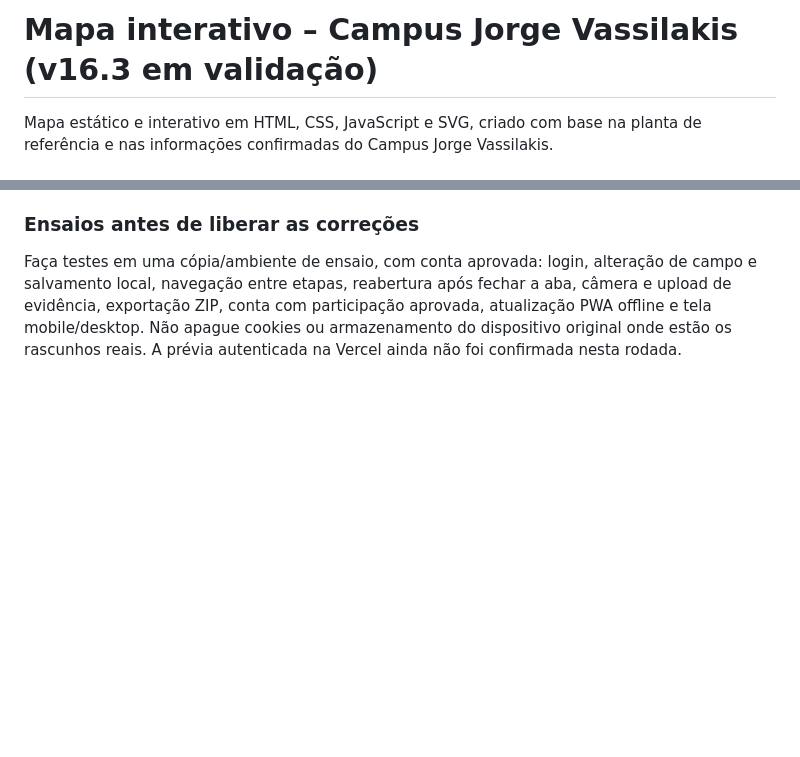
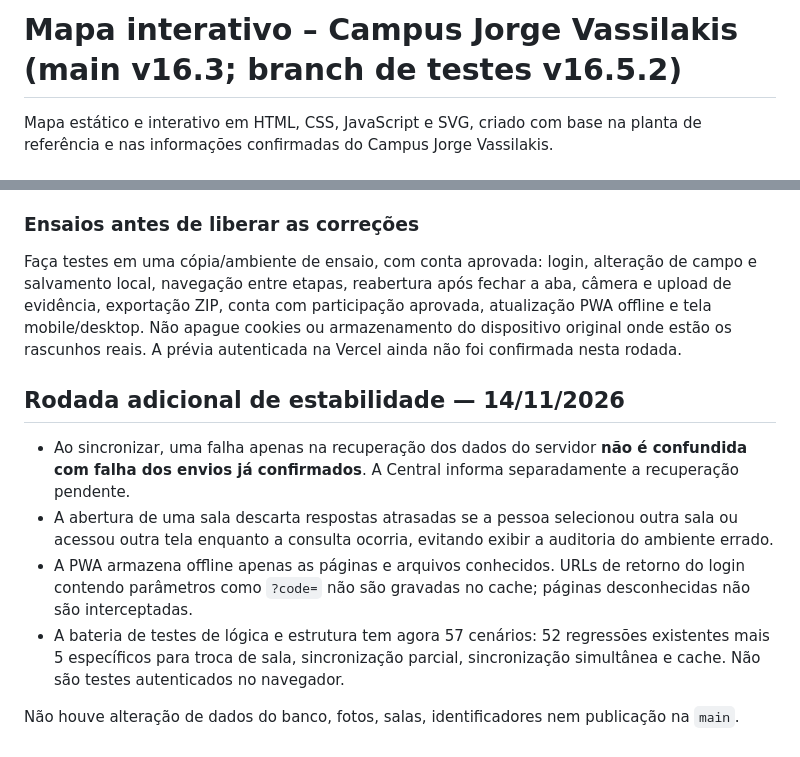
Before and after one commit to edryanZ/Campus-Jorge-Vassilakis, a Markdown page: README.md, 2 parts joined by grey strips. GitHub-like rendering; blank space fills up the shorter version.

Commit message:
docs: distinguir produção de branch v16.5.2 e descrever limpeza adicional

```diff
--- a/README.md
+++ b/README.md
@@ -1,4 +1,4 @@
-# Mapa interativo – Campus Jorge Vassilakis (v16.3 em validação)
+# Mapa interativo – Campus Jorge Vassilakis (main v16.3; branch de testes v16.5.2)
 
 Mapa estático e interativo em HTML, CSS, JavaScript e SVG, criado com base na planta de referência e nas informações confirmadas do Campus Jorge Vassilakis.
 
@@ -207,3 +207,13 @@ Nesta branch de trabalho:
 ### Ensaios antes de liberar as correções
 
 Faça testes em uma cópia/ambiente de ensaio, com conta aprovada: login, alteração de campo e salvamento local, navegação entre etapas, reabertura após fechar a aba, câmera e upload de evidência, exportação ZIP, conta com participação aprovada, atualização PWA offline e tela mobile/desktop. Não apague cookies ou armazenamento do dispositivo original onde estão os rascunhos reais. A prévia autenticada na Vercel ainda não foi confirmada nesta rodada.
+
+
+## Rodada adicional de estabilidade — 14/11/2026
+
+- Ao sincronizar, uma falha apenas na recuperação dos dados do servidor **não é confundida com falha dos envios já confirmados**. A Central informa separadamente a recuperação pendente.
+- A abertura de uma sala descarta respostas atrasadas se a pessoa selecionou outra sala ou acessou outra tela enquanto a consulta ocorria, evitando exibir a auditoria do ambiente errado.
+- A PWA armazena offline apenas as páginas e arquivos conhecidos. URLs de retorno do login contendo parâmetros como `?code=` não são gravadas no cache; páginas desconhecidas não são interceptadas.
+- A bateria de testes de lógica e estrutura tem agora 57 cenários: 52 regressões existentes mais 5 específicos para troca de sala, sincronização parcial, sincronização simultânea e cache. Não são testes autenticados no navegador.
+
+Não houve alteração de dados do banco, fotos, salas, identificadores nem publicação na `main`.
```
